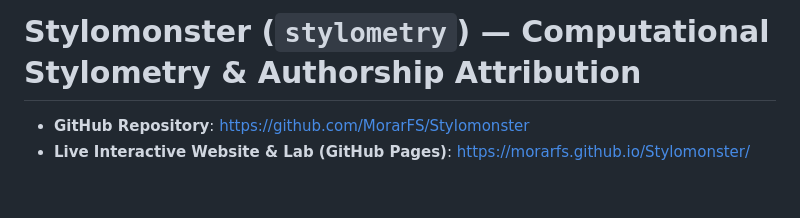
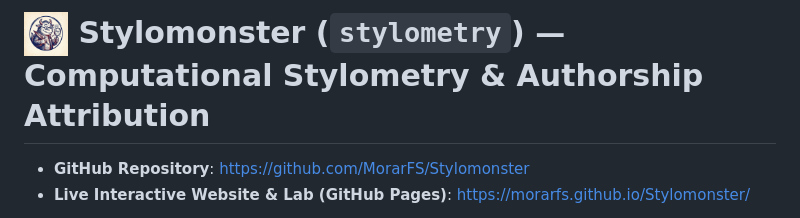
Before and after one commit to MorarFS/Stylomonster, a Markdown page: README.md, the part around the change. Rendered like a GitHub page; pictures changed too: docs/stylomonster-icon.jpg (added); blank space fills up the shorter version.

Commit message:
Add Stylomonster monster icon, SVG favicon, header/hero emblem, and README badge

```diff
--- a/README.md
+++ b/README.md
@@ -1,4 +1,4 @@
-# Stylomonster (`stylometry`) — Computational Stylometry & Authorship Attribution
+# <img src="docs/stylomonster-icon.jpg" width="44" height="44" align="absmiddle" alt="Stylomonster Icon" /> Stylomonster (`stylometry`) — Computational Stylometry & Authorship Attribution
 
 - **GitHub Repository**: [https://github.com/MorarFS/Stylomonster](https://github.com/MorarFS/Stylomonster)
 - **Live Interactive Website & Lab (GitHub Pages)**: [https://morarfs.github.io/Stylomonster/](https://morarfs.github.io/Stylomonster/)
```
Also changed, not shown: 4 other files.
